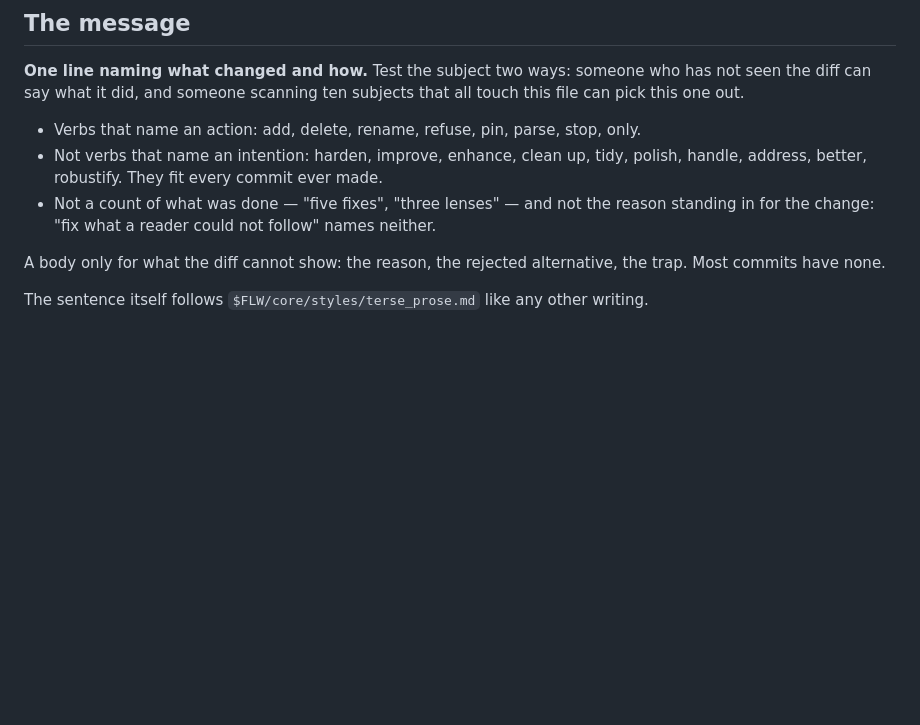
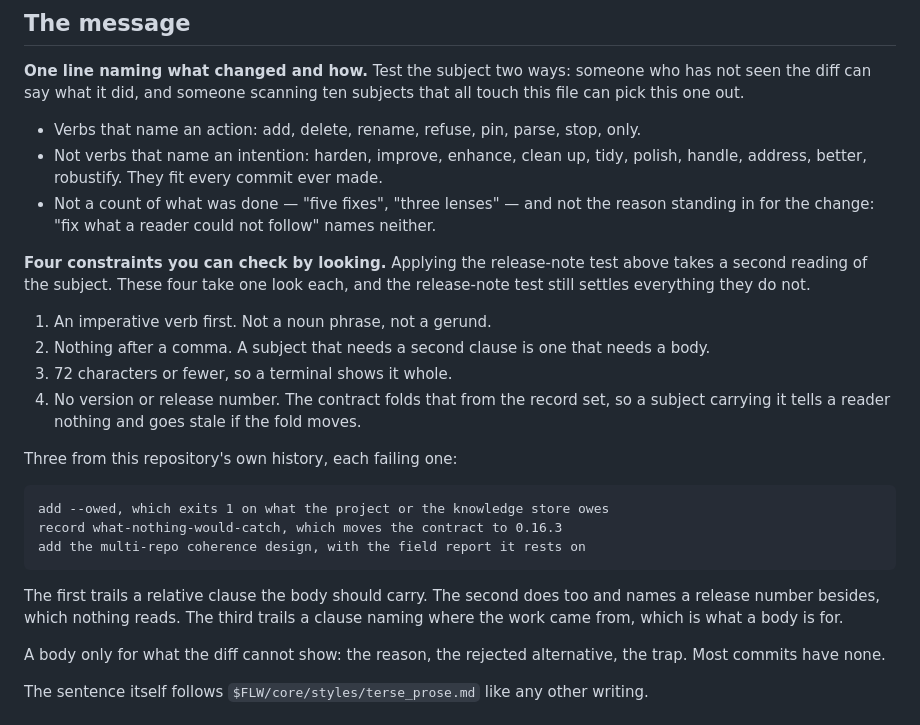
Before and after one commit to tm42/flw, a Markdown page: core/shared/commits.md, the part around the change. GitHub-like rendering; blank space fills up the shorter version.

Commit message:
give a commit subject four rules a writer can check by looking
An imperative verb first, nothing after a comma, 72 characters, no version number.
The release-note test already in the file settles everything these do not, and it
takes a second reading of the subject to apply; each of these takes one look.

Three subjects from this repository's history sit beside them, each failing one. A
constraint with no failing example next to it reads as advice.

Nothing checks this. flw runs no git hook and the shared context says flw is not a
hook layer, so a subject is read by whoever reviews the proposal — which is the
moment the rule applies, and the reason this half is prose rather than a lint.

````diff
--- a/core/shared/commits.md
+++ b/core/shared/commits.md
@@ -71,6 +71,28 @@ file can pick this one out.
 - Not a count of what was done — "five fixes", "three lenses" — and not the reason
   standing in for the change: "fix what a reader could not follow" names neither.
 
+**Four constraints you can check by looking.** Applying the release-note test above takes
+a second reading of the subject. These four take one look each, and the release-note test
+still settles everything they do not.
+
+1. An imperative verb first. Not a noun phrase, not a gerund.
+2. Nothing after a comma. A subject that needs a second clause is one that needs a body.
+3. 72 characters or fewer, so a terminal shows it whole.
+4. No version or release number. The contract folds that from the record set, so a
+   subject carrying it tells a reader nothing and goes stale if the fold moves.
+
+Three from this repository's own history, each failing one:
+
+```text
+add --owed, which exits 1 on what the project or the knowledge store owes
+record what-nothing-would-catch, which moves the contract to 0.16.3
+add the multi-repo coherence design, with the field report it rests on
+```
+
+The first trails a relative clause the body should carry. The second does too and names a
+release number besides, which nothing reads. The third trails a clause naming where the
+work came from, which is what a body is for.
+
 A body only for what the diff cannot show: the reason, the rejected alternative, the trap.
 Most commits have none.
 
````
